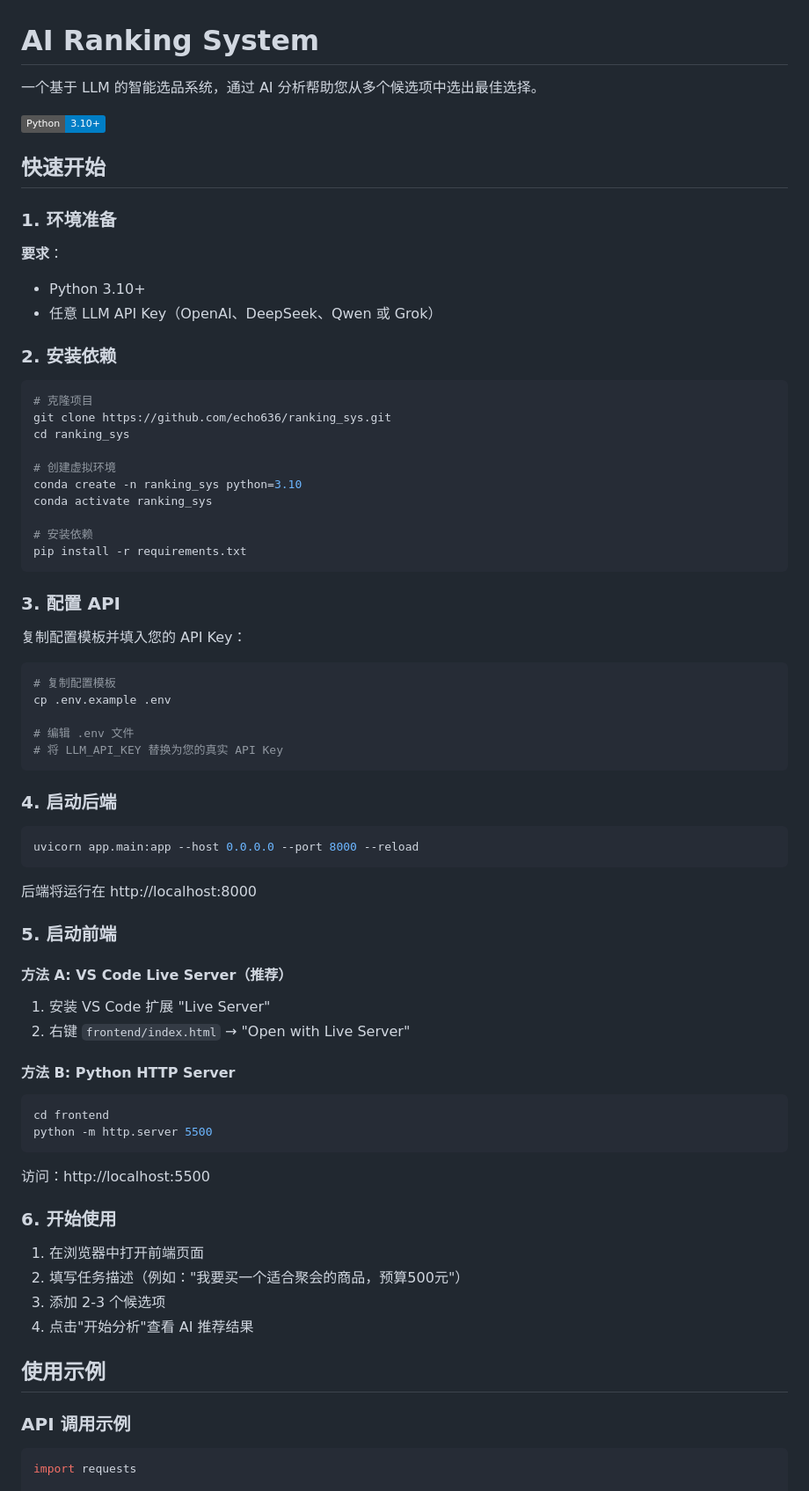
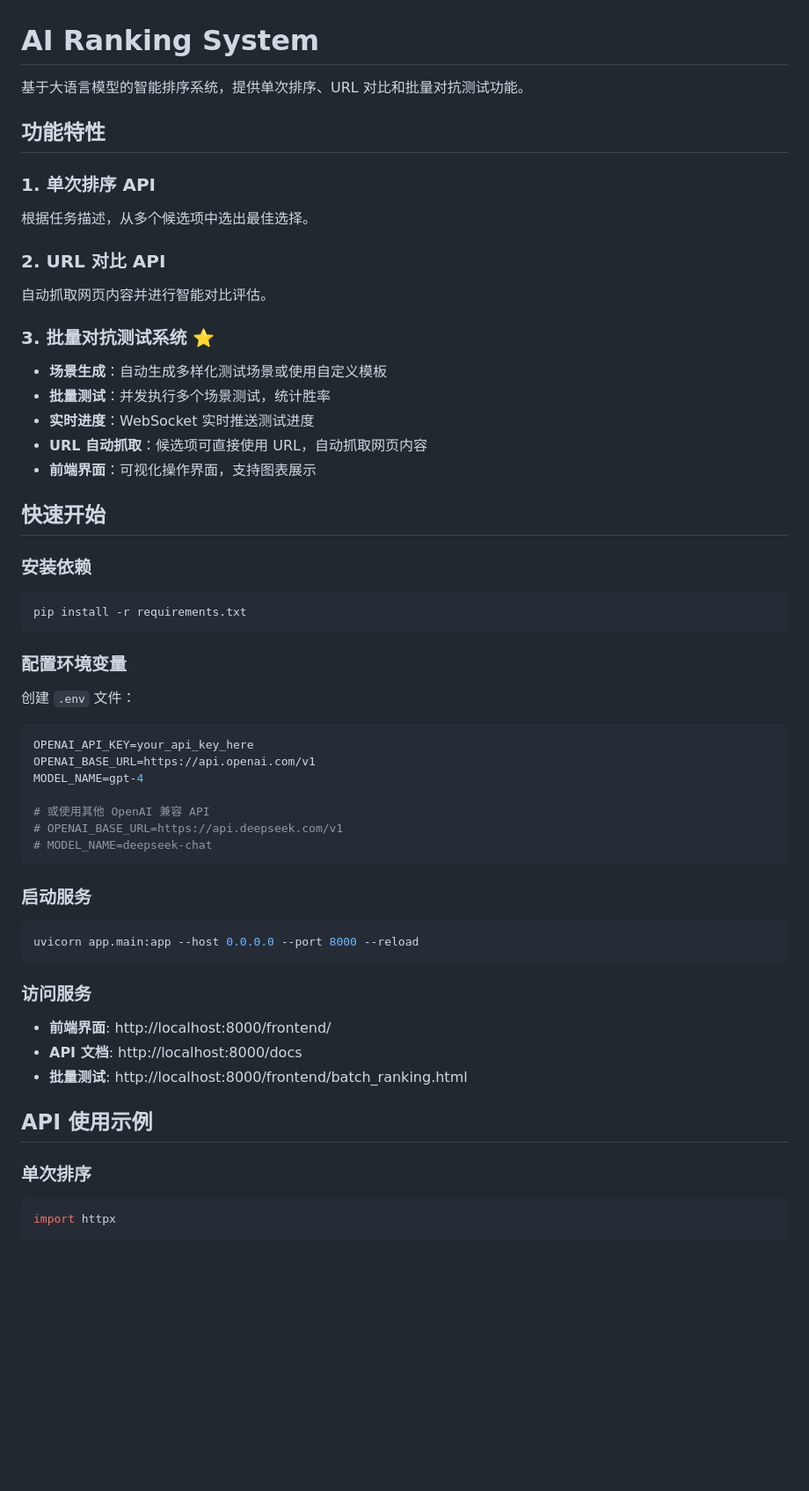
Before and after one commit to echo636/ranking_sys, a Markdown page: README.md, the part around one of its changes. Shown at 88% size. Drawn GitHub-style; badges without logos; blank space fills up the shorter version.

````diff
--- a/README.md
+++ b/README.md
@@ -1,79 +1,60 @@
 # AI Ranking System
 
-一个基于 LLM 的智能选品系统，通过 AI 分析帮助您从多个候选项中选出最佳选择。
+基于大语言模型的智能排序系统，提供单次排序、URL 对比和批量对抗测试功能。
 
-[![Python](https://img.shields.io/badge/Python-3.10+-blue.svg)](https://www.python.org/downloads/)
+## 功能特性
 
+### 1. 单次排序 API
+根据任务描述，从多个候选项中选出最佳选择。
 
+### 2. URL 对比 API
+自动抓取网页内容并进行智能对比评估。
 
+### 3. 批量对抗测试系统 ⭐
+- **场景生成**：自动生成多样化测试场景或使用自定义模板
+- **批量测试**：并发执行多个场景测试，统计胜率
+- **实时进度**：WebSocket 实时推送测试进度
+- **URL 自动抓取**：候选项可直接使用 URL，自动抓取网页内容
+- **前端界面**：可视化操作界面，支持图表展示
 
 ## 快速开始
 
-### 1. 环境准备
-
-**要求**：
-- Python 3.10+
-- 任意 LLM API Key（OpenAI、DeepSeek、Qwen 或 Grok）
-
-### 2. 安装依赖
+### 安装依赖
 
 ```bash
-# 克隆项目
-git clone https://github.com/echo636/ranking_sys.git
-cd ranking_sys
-
-# 创建虚拟环境
-conda create -n ranking_sys python=3.10
-conda activate ranking_sys
-
-# 安装依赖
 pip install -r requirements.txt
 ```
 
-### 3. 配置 API
+### 配置环境变量
 
-复制配置模板并填入您的 API Key：
+创建 `.env` 文件：
 
 ```bash
-# 复制配置模板
-cp .env.example .env
+OPENAI_API_KEY=your_api_key_here
+OPENAI_BASE_URL=https://api.openai.com/v1
+MODEL_NAME=gpt-4
 
-# 编辑 .env 文件
-# 将 LLM_API_KEY 替换为您的真实 API Key
+# 或使用其他 OpenAI 兼容 API
+# OPENAI_BASE_URL=https://api.deepseek.com/v1
+# MODEL_NAME=deepseek-chat
 ```
 
-### 4. 启动后端
+### 启动服务
 
 ```bash
 uvicorn app.main:app --host 0.0.0.0 --port 8000 --reload
 ```
 
-后端将运行在 http://localhost:8000
+### 访问服务
 
-### 5. 启动前端
+- **前端界面**: http://localhost:8000/frontend/
+- **API 文档**: http://localhost:8000/docs
+- **批量测试**: http://localhost:8000/frontend/batch_ranking.html
 
-#### 方法 A: VS Code Live Server（推荐）
-1. 安装 VS Code 扩展 "Live Server"
-2. 右键 `frontend/index.html` → "Open with Live Server"
+## API 使用示例
 
-#### 方法 B: Python HTTP Server
-```bash
-cd frontend
-python -m http.server 5500
-```
-访问：http://localhost:5500
-
-### 6. 开始使用
-
-1. 在浏览器中打开前端页面
-2. 填写任务描述（例如："我要买一个适合聚会的商品，预算500元"）
-3. 添加 2-3 个候选项
-4. 点击"开始分析"查看 AI 推荐结果
-
-## 使用示例
-
-### API 调用示例
+### 单次排序
 
 ```python
-import requests
+import httpx
 
````
Also changed, not shown: other parts of README.md (+126 -57 lines).
